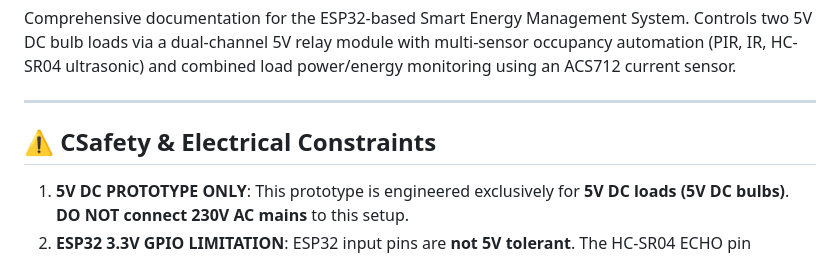
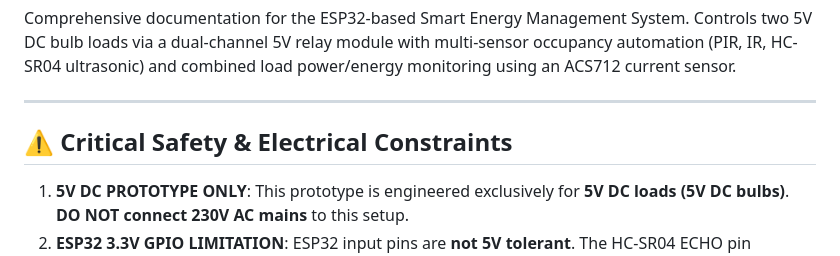
Before and after one commit to sanjaykumardk2006/EnergyMeter, a Markdown page: firmware/README.md, the part around the change. Drawn GitHub-style.

Commit message:
comitted

```diff
--- a/firmware/README.md
+++ b/firmware/README.md
@@ -4,7 +4,7 @@ Comprehensive documentation for the ESP32-based Smart Energy Management System.
 
 ---
 
-## ⚠️ CSafety & Electrical Constraints
+## ⚠️ Critical Safety & Electrical Constraints
 
 1. **5V DC PROTOTYPE ONLY**: This prototype is engineered exclusively for **5V DC loads (5V DC bulbs)**. **DO NOT connect 230V AC mains** to this setup.
 2. **ESP32 3.3V GPIO LIMITATION**: ESP32 input pins are **not 5V tolerant**. The HC-SR04 ECHO pin produces a 5V signal and **MUST** pass through a voltage divider (1kΩ / 2kΩ) to safely step down to ~3.3V before entering GPIO 18.
```
